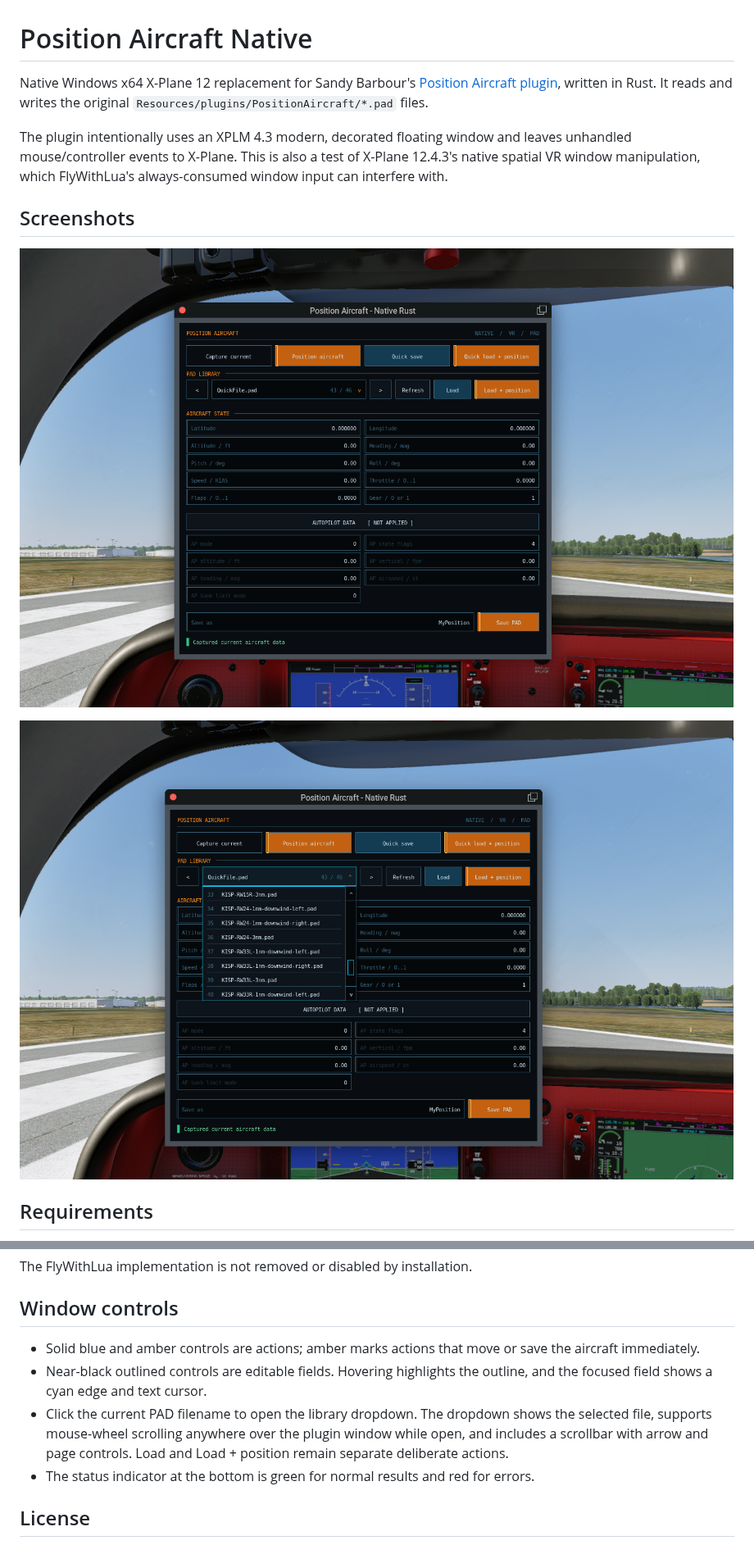
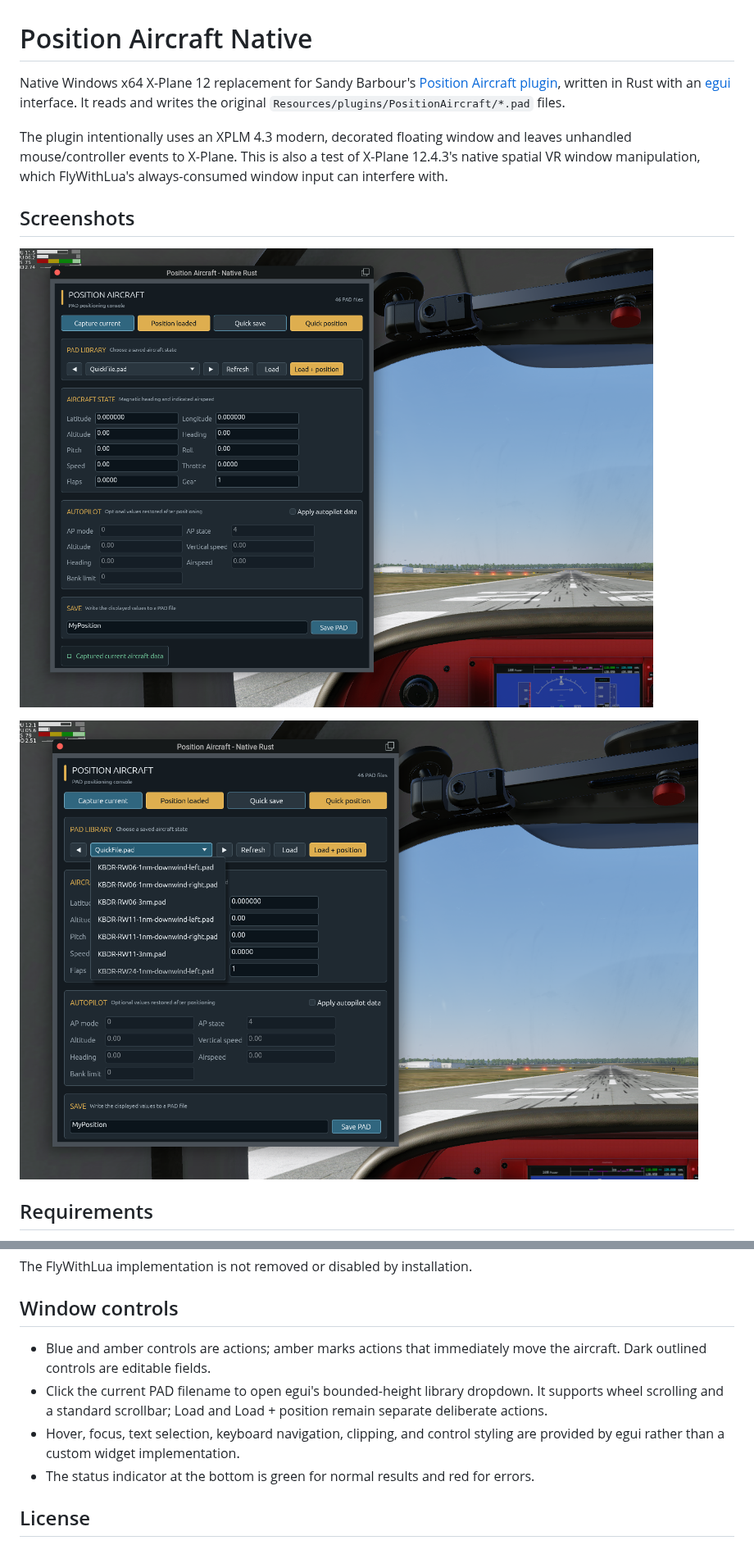
Before and after one commit to andyfangdz/xplane, a Markdown page: README.md, 2 parts joined by grey strips. Shown at 82% size. GitHub-like rendering; pictures changed too: docs/screenshots/main-window.png, docs/screenshots/pad-dropdown.png.

Commit message:
Replace custom UI with egui

```diff
--- a/README.md
+++ b/README.md
@@ -2,7 +2,7 @@
 
 Native Windows x64 X-Plane 12 replacement for Sandy Barbour's
 [Position Aircraft plugin](https://web.archive.org/web/20130908120408/http://www.xpluginsdk.org/position_aircraft.htm),
-written in Rust. It reads and writes the original
+written in Rust with an [egui](https://github.com/emilk/egui) interface. It reads and writes the original
 `Resources/plugins/PositionAircraft/*.pad` files.
 
 The plugin intentionally uses an XPLM 4.3 modern, decorated floating window
@@ -71,14 +71,13 @@ The FlyWithLua implementation is not removed or disabled by installation.
 
 ## Window controls
 
-- Solid blue and amber controls are actions; amber marks actions that move or
-  save the aircraft immediately.
-- Near-black outlined controls are editable fields. Hovering highlights the
-  outline, and the focused field shows a cyan edge and text cursor.
-- Click the current PAD filename to open the library dropdown. The dropdown
-  shows the selected file, supports mouse-wheel scrolling anywhere over the
-  plugin window while open, and includes a scrollbar with arrow and page
-  controls. Load and Load + position remain separate deliberate actions.
+- Blue and amber controls are actions; amber marks actions that immediately
+  move the aircraft. Dark outlined controls are editable fields.
+- Click the current PAD filename to open egui's bounded-height library
+  dropdown. It supports wheel scrolling and a standard scrollbar; Load and
+  Load + position remain separate deliberate actions.
+- Hover, focus, text selection, keyboard navigation, clipping, and control
+  styling are provided by egui rather than a custom widget implementation.
 - The status indicator at the bottom is green for normal results and red for
   errors.
 
```
Also changed, not shown: other parts of README.md (+1 -1 lines), 11 other files.
